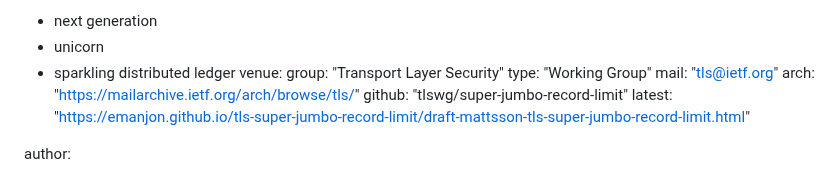
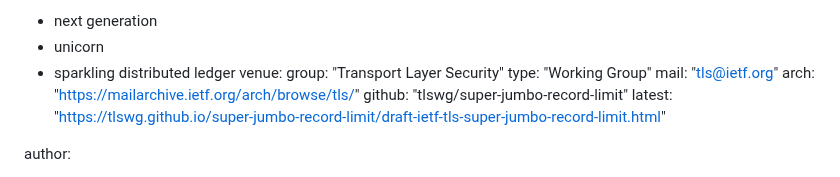
Before and after one commit to tlswg/super-jumbo-record-limit, a Markdown page: draft-mattsson-tls-super-jumbo-record-limit.md, the part around the change. Drawn GitHub-style.

```diff
--- a/draft-mattsson-tls-super-jumbo-record-limit.md
+++ b/draft-mattsson-tls-super-jumbo-record-limit.md
@@ -21,7 +21,7 @@ venue:
   mail: "tls@ietf.org"
   arch: "https://mailarchive.ietf.org/arch/browse/tls/"
   github: "tlswg/super-jumbo-record-limit"
-  latest: "https://emanjon.github.io/tls-super-jumbo-record-limit/draft-mattsson-tls-super-jumbo-record-limit.html"
+  latest: "https://tlswg.github.io/super-jumbo-record-limit/draft-ietf-tls-super-jumbo-record-limit.html"
 
 author:
 - initials: J.
```
